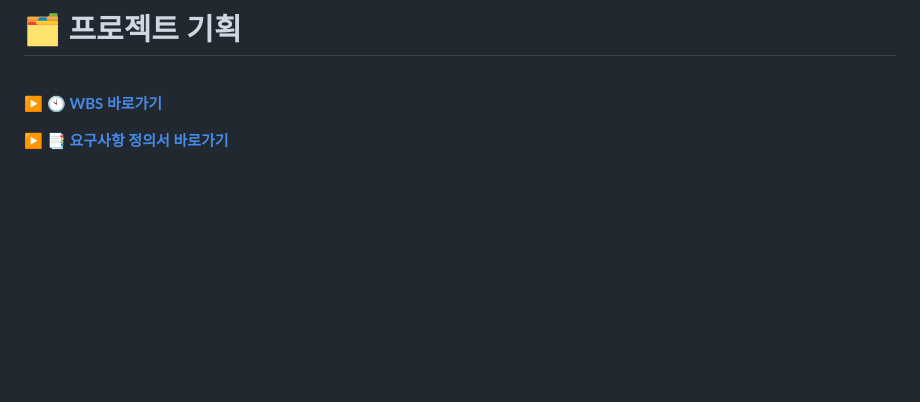
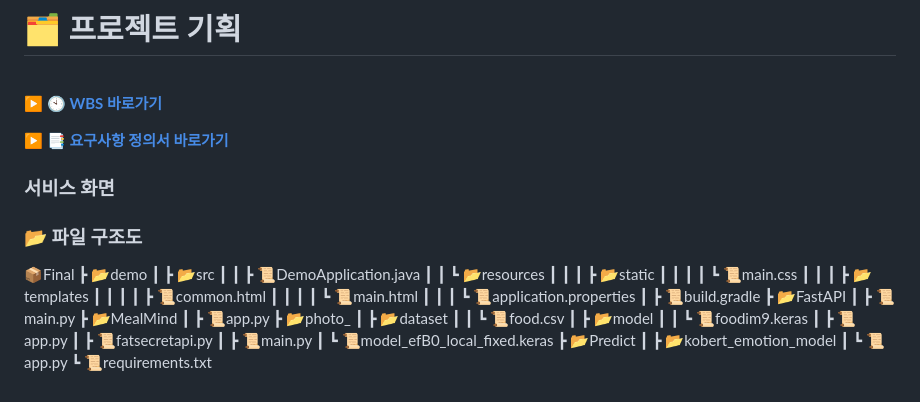
Before and after one commit to jpminlak/AI_bracket2, a Markdown page: README.md, the part around one of its changes. Rendered like a GitHub page; blank space fills up the shorter version.

```diff
--- a/README.md
+++ b/README.md
@@ -112,3 +112,36 @@
 
 
 ▶ [**📑 요구사항 정의서 바로가기**](https://docs.google.com/spreadsheets/d/1WSLjV17Llg2p0DN2wyvz9vuMrkYNvfDEmSVrAsvDE5U/edit?gid=0#gid=0)
+
+### **서비스 화면**
+
+### **📂 파일 구조도**
+📦Final
+ ┣ 📂demo
+ ┃ ┣ 📂src
+ ┃ ┃ ┣ 📜DemoApplication.java
+ ┃ ┃ ┗ 📂resources
+ ┃ ┃ ┃ ┣ 📂static
+ ┃ ┃ ┃ ┃ ┗ 📜main.css
+ ┃ ┃ ┃ ┣ 📂templates
+ ┃ ┃ ┃ ┃ ┣ 📜common.html
+ ┃ ┃ ┃ ┃ ┗ 📜main.html
+ ┃ ┃ ┃ ┗ 📜application.properties
+ ┃ ┣ 📜build.gradle
+ ┣ 📂FastAPI
+ ┃ ┣ 📜main.py
+ ┣ 📂MealMind
+ ┃ ┣ 📜app.py
+ ┣ 📂photo_
+ ┃ ┣ 📂dataset
+ ┃ ┃ ┗ 📜food.csv
+ ┃ ┣ 📂model
+ ┃ ┃ ┗ 📜foodim9.keras
+ ┃ ┣ 📜app.py
+ ┃ ┣ 📜fatsecretapi.py
+ ┃ ┣ 📜main.py
+ ┃ ┗ 📜model_efB0_local_fixed.keras
+ ┣ 📂Predict
+ ┃ ┣ 📂kobert_emotion_model
+ ┃ ┗ 📜app.py
+ ┗ 📜requirements.txt
```
Also changed, not shown: other parts of README.md (+1 -1 lines).
